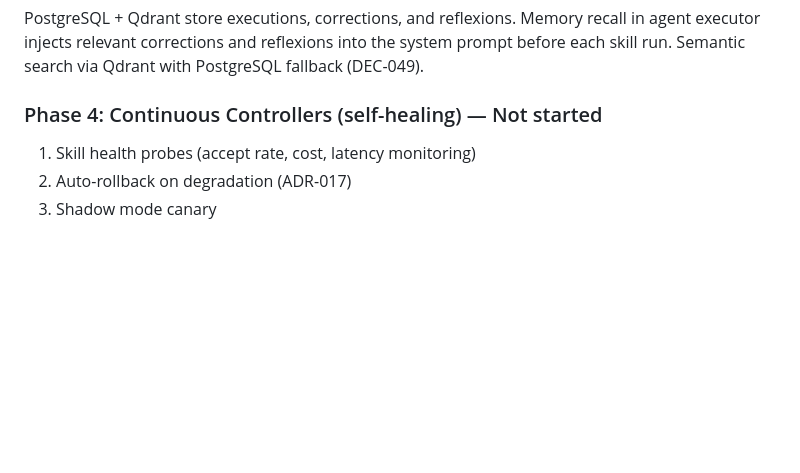
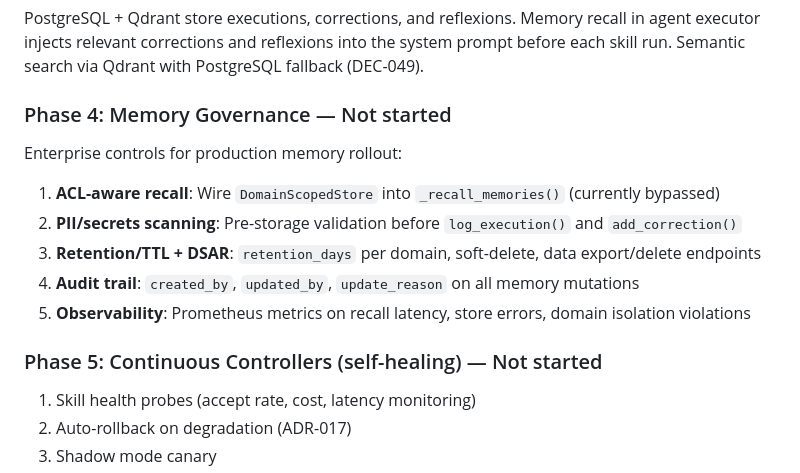
Before and after one commit to srinidhis05/agentura, a Markdown page: docs/architecture.md, the part around the change. GitHub-like rendering; blank space fills up the shorter version.

Commit message:
docs: add Phase 4 memory governance roadmap
ACL-aware recall, PII scanning, retention/TTL, audit trail,
observability — enterprise controls for production memory rollout.

Co-Authored-By: Claude Opus 4.6 <noreply@anthropic.com>

```diff
--- a/docs/architecture.md
+++ b/docs/architecture.md
@@ -271,7 +271,15 @@ CLI commands `list`, `run`, `validate`, `test`, `correct` work locally. Gateway
 ### Phase 3: Organizational Memory — Built
 PostgreSQL + Qdrant store executions, corrections, and reflexions. Memory recall in agent executor injects relevant corrections and reflexions into the system prompt before each skill run. Semantic search via Qdrant with PostgreSQL fallback (DEC-049).
 
-### Phase 4: Continuous Controllers (self-healing) — Not started
+### Phase 4: Memory Governance — Not started
+Enterprise controls for production memory rollout:
+1. **ACL-aware recall**: Wire `DomainScopedStore` into `_recall_memories()` (currently bypassed)
+2. **PII/secrets scanning**: Pre-storage validation before `log_execution()` and `add_correction()`
+3. **Retention/TTL + DSAR**: `retention_days` per domain, soft-delete, data export/delete endpoints
+4. **Audit trail**: `created_by`, `updated_by`, `update_reason` on all memory mutations
+5. **Observability**: Prometheus metrics on recall latency, store errors, domain isolation violations
+
+### Phase 5: Continuous Controllers (self-healing) — Not started
 1. Skill health probes (accept rate, cost, latency monitoring)
 2. Auto-rollback on degradation (ADR-017)
 3. Shadow mode canary
```
